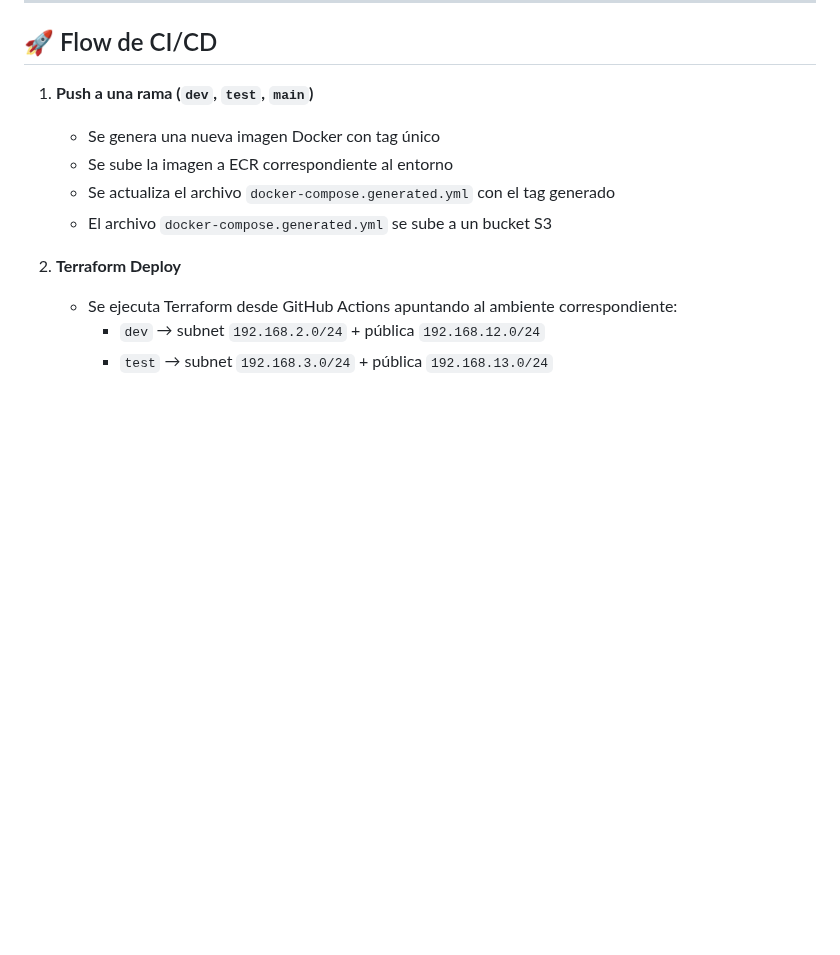
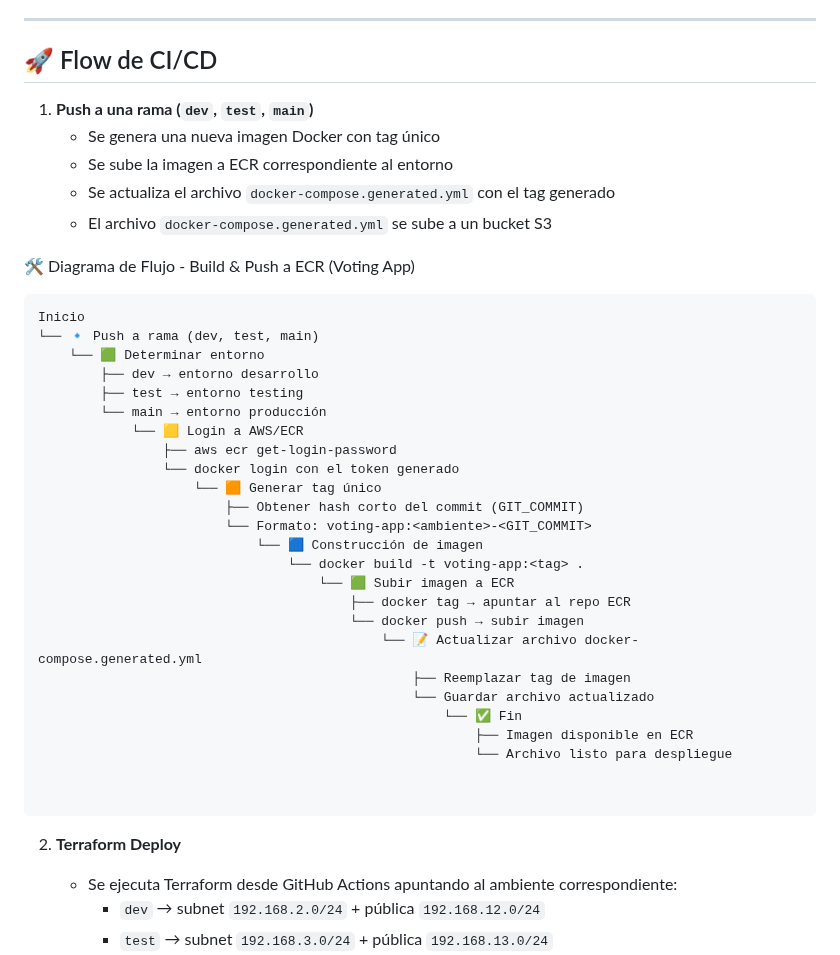
Before and after one commit to luciai27/obligatorio-devops-iz, a Markdown page: README.md, the part around the change. Drawn GitHub-style; blank space fills up the shorter version.

Commit message:
Update README.md
Se agrega diagrama de flujo

````diff
--- a/README.md
+++ b/README.md
@@ -84,6 +84,35 @@ Componentes:
    - Se actualiza el archivo `docker-compose.generated.yml` con el tag generado
    - El archivo `docker-compose.generated.yml` se sube a un bucket S3
 
+🛠️ Diagrama de Flujo - Build & Push a ECR (Voting App)
+```text
+Inicio
+└── 🔹 Push a rama (dev, test, main)
+    └── 🟩 Determinar entorno
+        ├── dev → entorno desarrollo
+        ├── test → entorno testing
+        └── main → entorno producción
+            └── 🟨 Login a AWS/ECR
+                ├── aws ecr get-login-password
+                └── docker login con el token generado
+                    └── 🟧 Generar tag único
+                        ├── Obtener hash corto del commit (GIT_COMMIT)
+                        └── Formato: voting-app:<ambiente>-<GIT_COMMIT>
+                            └── 🟦 Construcción de imagen
+                                └── docker build -t voting-app:<tag> .
+                                    └── 🟩 Subir imagen a ECR
+                                        ├── docker tag → apuntar al repo ECR
+                                        └── docker push → subir imagen
+                                            └── 📝 Actualizar archivo docker-compose.generated.yml
+                                                ├── Reemplazar tag de imagen
+                                                └── Guardar archivo actualizado
+                                                    └── ✅ Fin
+                                                        ├── Imagen disponible en ECR
+                                                        └── Archivo listo para despliegue
+
+
+```
+
 2. **Terraform Deploy**
    - Se ejecuta Terraform desde GitHub Actions apuntando al ambiente correspondiente:
      - `dev` → subnet `192.168.2.0/24` + pública `192.168.12.0/24`
````
